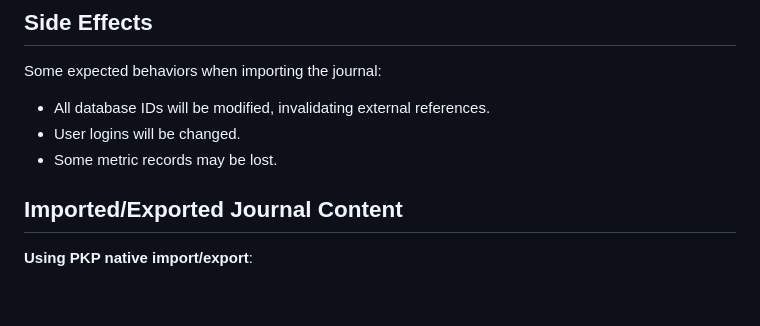
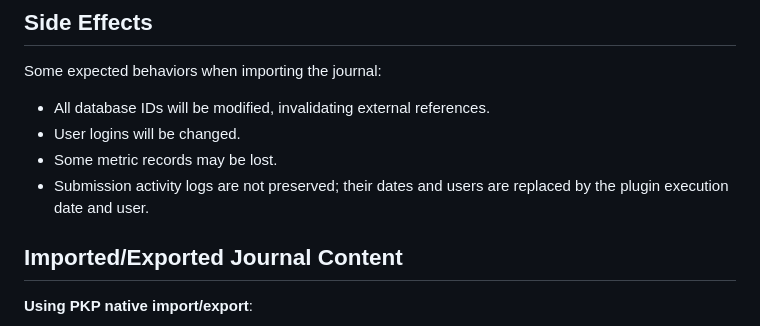
Before and after one commit to lepidus/fullJournalTransfer, a Markdown page: README.md, the part around the change. Drawn GitHub-style; blank space fills up the shorter version.

Commit message:
docs: add warning about submission activity logs

```diff
--- a/README.md
+++ b/README.md
@@ -57,6 +57,8 @@ Some expected behaviors when importing the journal:
 - All database IDs will be modified, invalidating external references.
 - User logins will be changed.
 - Some metric records may be lost.
+- Submission activity logs are not preserved; their dates and users are replaced by the plugin
+  execution date and user.
 
 ## Imported/Exported Journal Content
 
```
Also changed, not shown: docs/README-pt_BR.md (+2 -0 lines).
